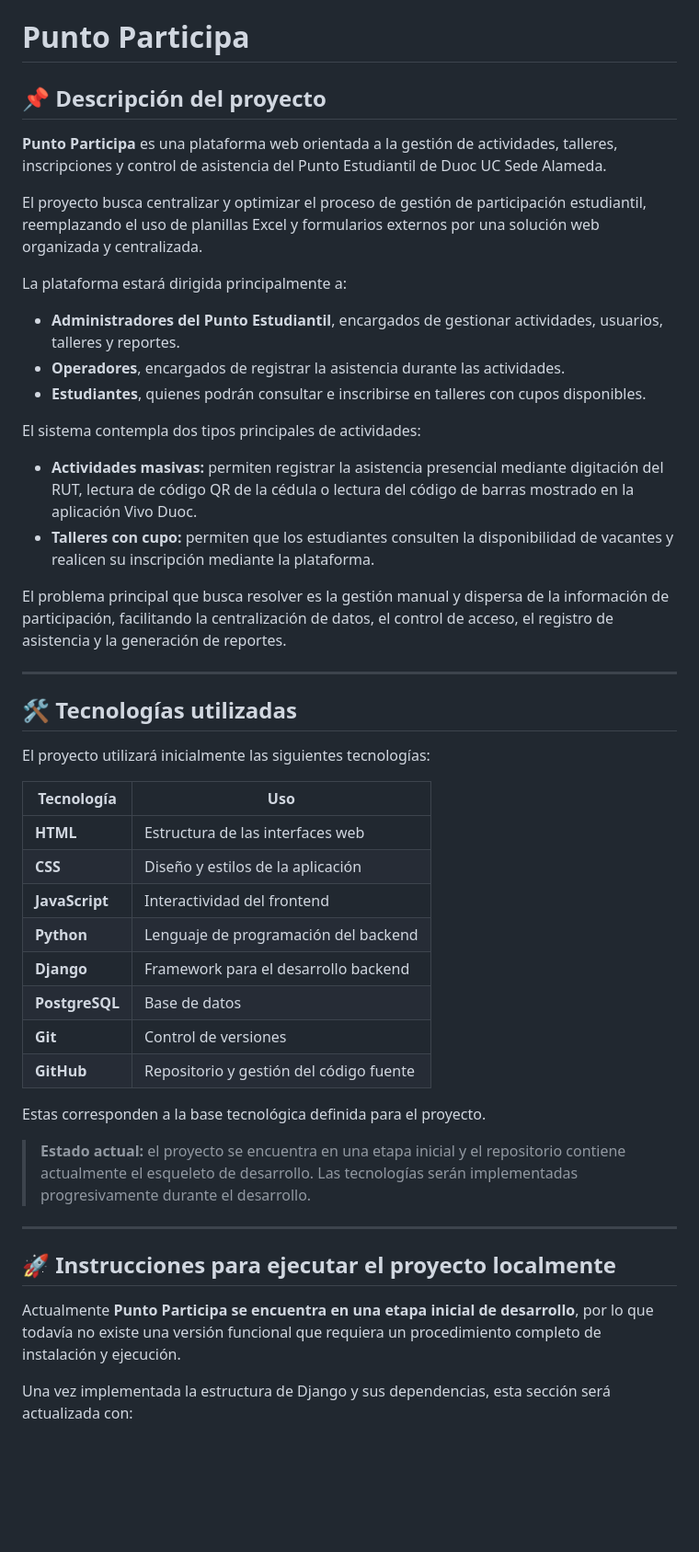
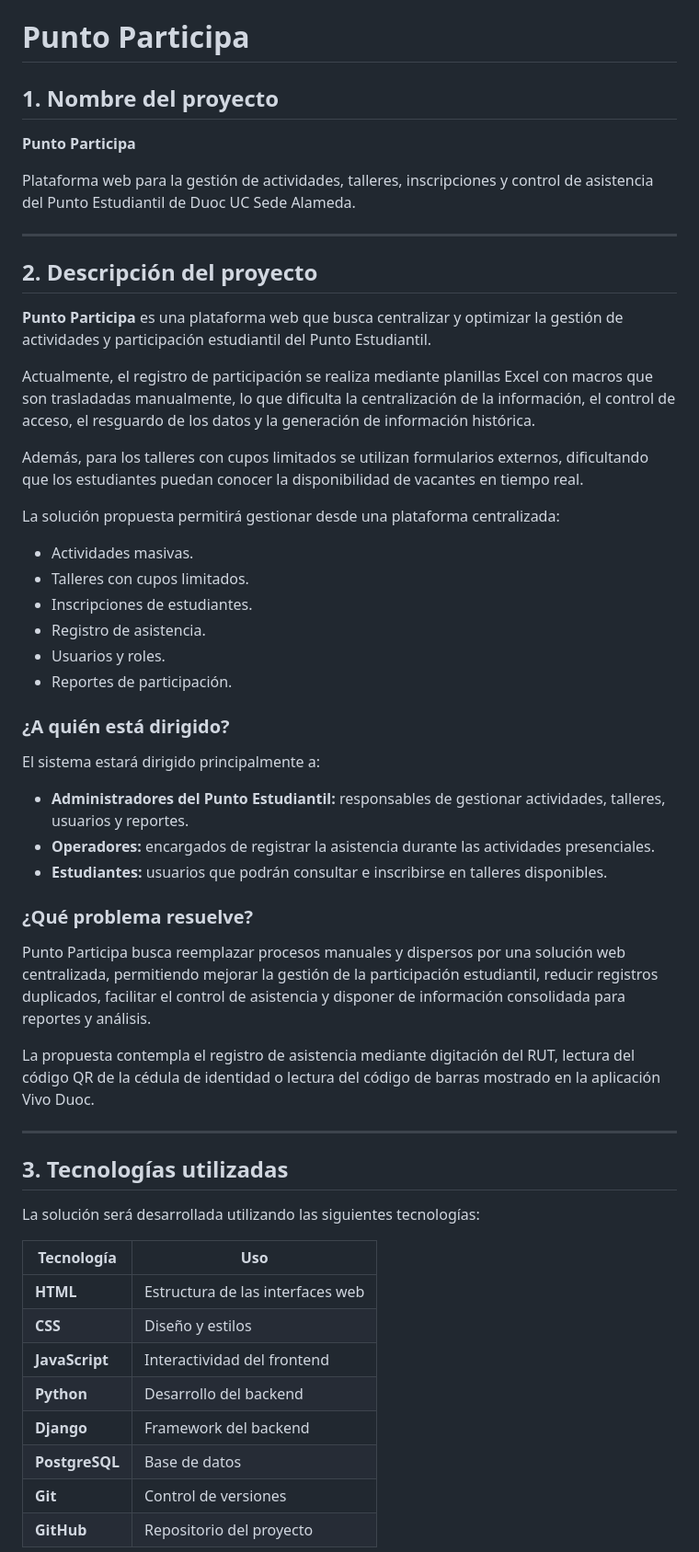
Before and after one commit to Gegs-12358/Punto_Participa, a Markdown page: README.md, the part around one of its changes. Shown at 92% size. Drawn GitHub-style; blank space fills up the shorter version.

Commit message:
Revise and update README structure and content

```diff
--- a/README.md
+++ b/README.md
@@ -1,50 +1,58 @@
 # Punto Participa
 
-## 📌 Descripción del proyecto
+## 1. Nombre del proyecto
 
-**Punto Participa** es una plataforma web orientada a la gestión de actividades, talleres, inscripciones y control de asistencia del Punto Estudiantil de Duoc UC Sede Alameda.
+**Punto Participa**
 
-El proyecto busca centralizar y optimizar el proceso de gestión de participación estudiantil, reemplazando el uso de planillas Excel y formularios externos por una solución web organizada y centralizada.
-
-La plataforma estará dirigida principalmente a:
-
-* **Administradores del Punto Estudiantil**, encargados de gestionar actividades, usuarios, talleres y reportes.
-* **Operadores**, encargados de registrar la asistencia durante las actividades.
-* **Estudiantes**, quienes podrán consultar e inscribirse en talleres con cupos disponibles.
-
-El sistema contempla dos tipos principales de actividades:
-
-* **Actividades masivas:** permiten registrar la asistencia presencial mediante digitación del RUT, lectura de código QR de la cédula o lectura del código de barras mostrado en la aplicación Vivo Duoc.
-* **Talleres con cupo:** permiten que los estudiantes consulten la disponibilidad de vacantes y realicen su inscripción mediante la plataforma.
-
-El problema principal que busca resolver es la gestión manual y dispersa de la información de participación, facilitando la centralización de datos, el control de acceso, el registro de asistencia y la generación de reportes.
+Plataforma web para la gestión de actividades, talleres, inscripciones y control de asistencia del Punto Estudiantil de Duoc UC Sede Alameda.
 
 ---
 
-## 🛠️ Tecnologías utilizadas
+## 2. Descripción del proyecto
 
-El proyecto utilizará inicialmente las siguientes tecnologías:
+**Punto Participa** es una plataforma web que busca centralizar y optimizar la gestión de actividades y participación estudiantil del Punto Estudiantil.
 
-| Tecnología     | Uso                                     |
-| -------------- | --------------------------------------- |
-| **HTML**       | Estructura de las interfaces web        |
-| **CSS**        | Diseño y estilos de la aplicación       |
-| **JavaScript** | Interactividad del frontend             |
-| **Python**     | Lenguaje de programación del backend    |
-| **Django**     | Framework para el desarrollo backend    |
-| **PostgreSQL** | Base de datos                           |
-| **Git**        | Control de versiones                    |
-| **GitHub**     | Repositorio y gestión del código fuente |
+Actualmente, el registro de participación se realiza mediante planillas Excel con macros que son trasladadas manualmente, lo que dificulta la centralización de la información, el control de acceso, el resguardo de los datos y la generación de información histórica.
 
-Estas corresponden a la base tecnológica definida para el proyecto.
+Además, para los talleres con cupos limitados se utilizan formularios externos, dificultando que los estudiantes puedan conocer la disponibilidad de vacantes en tiempo real.
 
-> **Estado actual:** el proyecto se encuentra en una etapa inicial y el repositorio contiene actualmente el esqueleto de desarrollo. Las tecnologías serán implementadas progresivamente durante el desarrollo.
+La solución propuesta permitirá gestionar desde una plataforma centralizada:
+
+* Actividades masivas.
+* Talleres con cupos limitados.
+* Inscripciones de estudiantes.
+* Registro de asistencia.
+* Usuarios y roles.
+* Reportes de participación.
+
+### ¿A quién está dirigido?
+
+El sistema estará dirigido principalmente a:
+
+* **Administradores del Punto Estudiantil:** responsables de gestionar actividades, talleres, usuarios y reportes.
+* **Operadores:** encargados de registrar la asistencia durante las actividades presenciales.
+* **Estudiantes:** usuarios que podrán consultar e inscribirse en talleres disponibles.
+
+### ¿Qué problema resuelve?
+
+Punto Participa busca reemplazar procesos manuales y dispersos por una solución web centralizada, permitiendo mejorar la gestión de la participación estudiantil, reducir registros duplicados, facilitar el control de asistencia y disponer de información consolidada para reportes y análisis.
+
+La propuesta contempla el registro de asistencia mediante digitación del RUT, lectura del código QR de la cédula de identidad o lectura del código de barras mostrado en la aplicación Vivo Duoc.
 
 ---
 
-## 🚀 Instrucciones para ejecutar el proyecto localmente
+## 3. Tecnologías utilizadas
 
-Actualmente **Punto Participa se encuentra en una etapa inicial de desarrollo**, por lo que todavía no existe una versión funcional que requiera un procedimiento completo de instalación y ejecución.
+La solución será desarrollada utilizando las siguientes tecnologías:
 
-Una vez implementada la estructura de Django y sus dependencias, esta sección será actualizada con:
+| Tecnología     | Uso                              |
+| -------------- | -------------------------------- |
+| **HTML**       | Estructura de las interfaces web |
+| **CSS**        | Diseño y estilos                 |
+| **JavaScript** | Interactividad del frontend      |
+| **Python**     | Desarrollo del backend           |
+| **Django**     | Framework del backend            |
+| **PostgreSQL** | Base de datos                    |
+| **Git**        | Control de versiones             |
+| **GitHub**     | Repositorio del proyecto         |
 
```
Also changed, not shown: other parts of README.md (+115 -92 lines).
